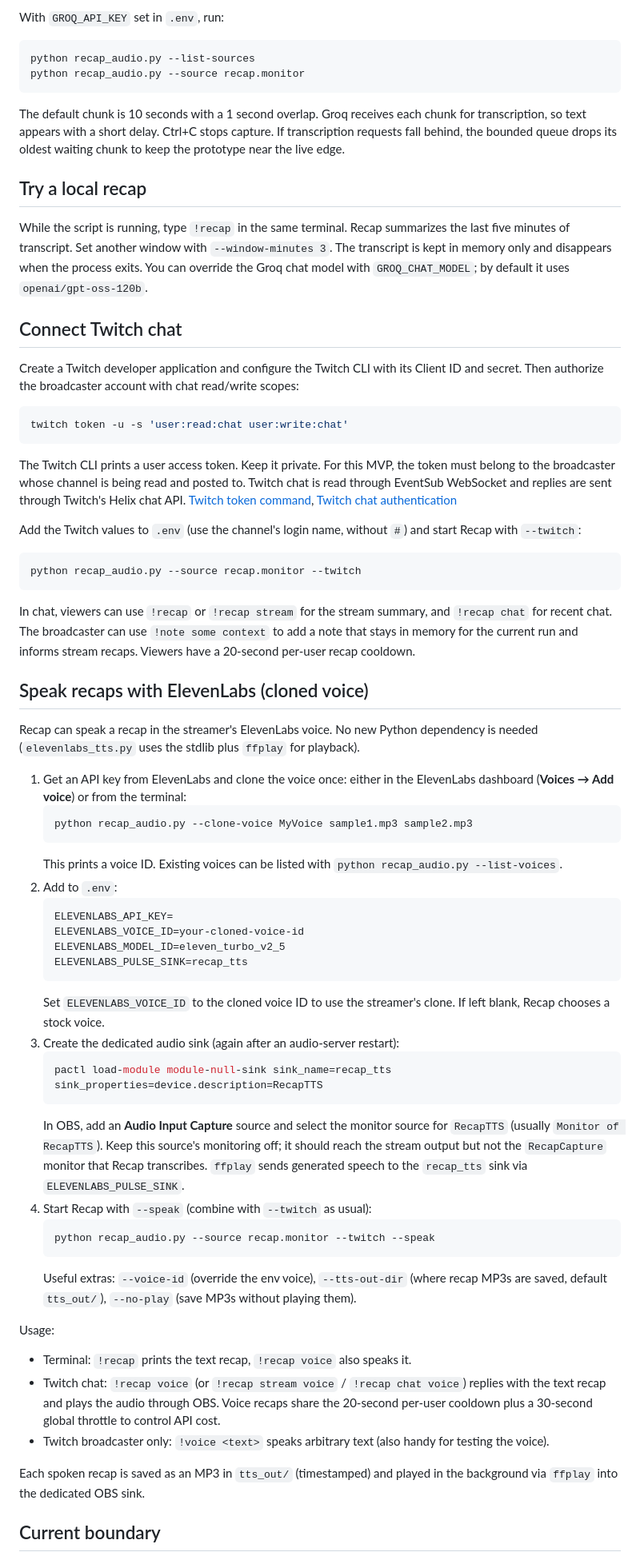
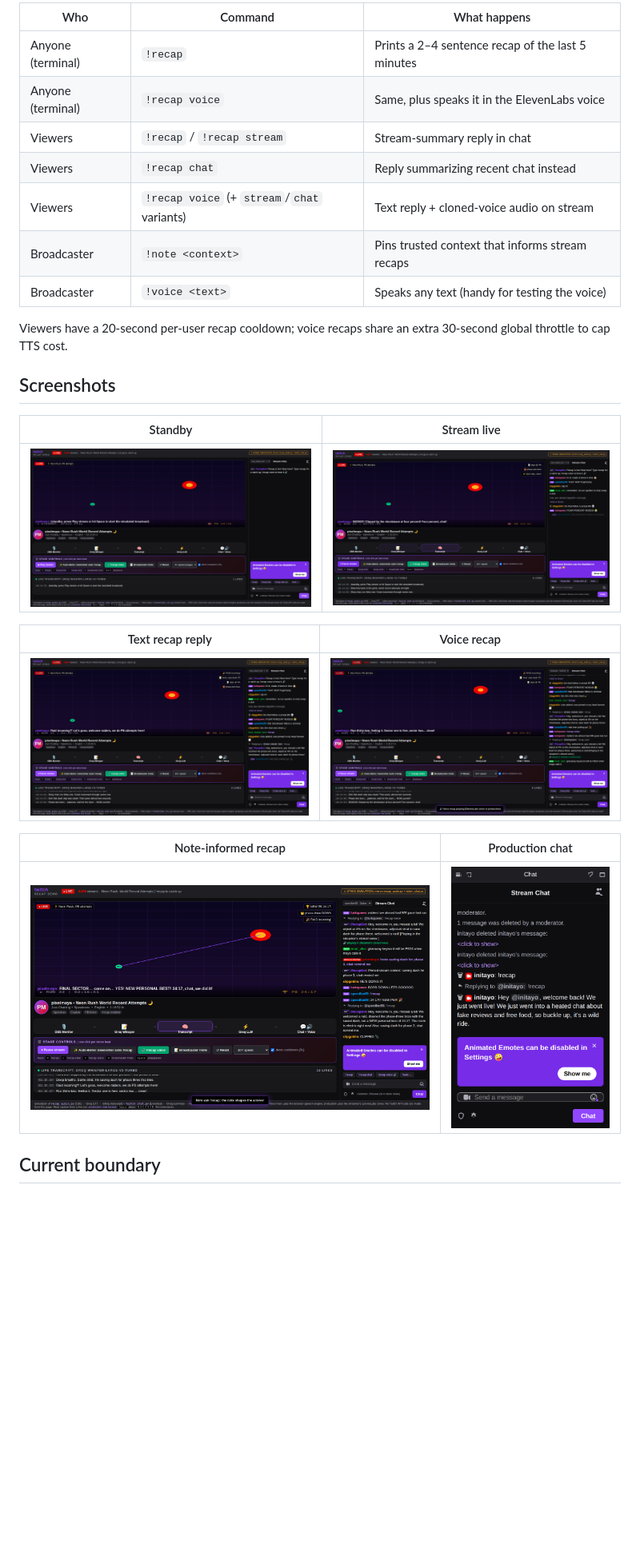
Before and after one commit to ThatLinuxGuyYouKnow/twitch-recap, a Markdown page: README.md, the part around one of its changes. Shown at 80% size. Drawn GitHub-style; pictures changed too: screenshots/01-standby.png (added), screenshots/02-stream-live.png (added), screenshots/03-recap-reply.png (added); blank space fills up the shorter version.

Commit message:
Hackathon README with badges, screenshots, MIT license

````diff
--- a/README.md
+++ b/README.md
@@ -46,70 +70,29 @@ You should see `recap.monitor`. If the source has a different name, pass it with
 
-With `GROQ_API_KEY` set in `.env`, run:
+| Who | Command | What happens |
+|---|---|---|
+| Anyone (terminal) | `!recap` | Prints a 2–4 sentence recap of the last 5 minutes |
+| Anyone (terminal) | `!recap voice` | Same, plus speaks it in the ElevenLabs voice |
+| Viewers | `!recap` / `!recap stream` | Stream-summary reply in chat |
+| Viewers | `!recap chat` | Reply summarizing recent chat instead |
+| Viewers | `!recap voice` (+ `stream`/`chat` variants) | Text reply + cloned-voice audio on stream |
+| Broadcaster | `!note <context>` | Pins trusted context that informs stream recaps |
+| Broadcaster | `!voice <text>` | Speaks any text (handy for testing the voice) |
 
-```bash
-python recap_audio.py --list-sources
-python recap_audio.py --source recap.monitor
-```
+Viewers have a 20-second per-user recap cooldown; voice recaps share an extra 30-second global throttle to cap TTS cost.
 
-The default chunk is 10 seconds with a 1 second overlap. Groq receives each chunk for transcription, so text appears with a short delay. Ctrl+C stops capture. If transcription requests fall behind, the bounded queue drops its oldest waiting chunk to keep the prototype near the live edge.
+## Screenshots
 
-## Try a local recap
+| Standby | Stream live |
+|---|---|
+| ![Standby](screenshots/01-standby.png) | ![Stream live](screenshots/02-stream-live.png) |
 
-While the script is running, type `!recap` in the same terminal. Recap summarizes the last five minutes of transcript. Set another window with `--window-minutes 3`. The transcript is kept in memory only and disappears when the process exits. You can override the Groq chat model with `GROQ_CHAT_MODEL`; by default it uses `openai/gpt-oss-120b`.
+| Text recap reply | Voice recap |
+|---|---|
+| ![Recap reply](screenshots/03-recap-reply.png) | ![Voice recap](screenshots/04-voice-recap.png) |
 
-## Connect Twitch chat
-
-Create a Twitch developer application and configure the Twitch CLI with its Client ID and secret. Then authorize the broadcaster account with chat read/write scopes:
-
-```bash
-twitch token -u -s 'user:read:chat user:write:chat'
-```
-
-The Twitch CLI prints a user access token. Keep it private. For this MVP, the token must belong to the broadcaster whose channel is being read and posted to. Twitch chat is read through EventSub WebSocket and replies are sent through Twitch's Helix chat API. [Twitch token command](https://dev.twitch.tv/docs/cli/token-command/), [Twitch chat authentication](https://dev.twitch.tv/docs/chat/authenticating)
-
-Add the Twitch values to `.env` (use the channel's login name, without `#`) and start Recap with `--twitch`:
-
-```bash
-python recap_audio.py --source recap.monitor --twitch
-```
-
-In chat, viewers can use `!recap` or `!recap stream` for the stream summary, and `!recap chat` for recent chat. The broadcaster can use `!note some context` to add a note that stays in memory for the current run and informs stream recaps. Viewers have a 20-second per-user recap cooldown.
-
-## Speak recaps with ElevenLabs (cloned voice)
-
-Recap can speak a recap in the streamer's ElevenLabs voice. No new Python dependency is needed (`elevenlabs_tts.py` uses the stdlib plus `ffplay` for playback).
-
-1. Get an API key from ElevenLabs and clone the voice once: either in the ElevenLabs dashboard (**Voices → Add voice**) or from the terminal:
-   ```bash
-   python recap_audio.py --clone-voice MyVoice sample1.mp3 sample2.mp3
-   ```
-   This prints a voice ID. Existing voices can be listed with `python recap_audio.py --list-voices`.
-2. Add to `.env`:
-   ```
-   ELEVENLABS_API_KEY=
-   ELEVENLABS_VOICE_ID=your-cloned-voice-id
-   ELEVENLABS_MODEL_ID=eleven_turbo_v2_5
-   ELEVENLABS_PULSE_SINK=recap_tts
-   ```
-   Set `ELEVENLABS_VOICE_ID` to the cloned voice ID to use the streamer's clone. If left blank, Recap chooses a stock voice.
-3. Create the dedicated audio sink (again after an audio-server restart):
-   ```bash
-   pactl load-module module-null-sink sink_name=recap_tts sink_properties=device.description=RecapTTS
-   ```
-   In OBS, add an **Audio Input Capture** source and select the monitor source for `RecapTTS` (usually `Monitor of RecapTTS`). Keep this source's monitoring off; it should reach the stream output but not the `RecapCapture` monitor that Recap transcribes. `ffplay` sends generated speech to the `recap_tts` sink via `ELEVENLABS_PULSE_SINK`.
-4. Start Recap with `--speak` (combine with `--twitch` as usual):
-   ```bash
-   python recap_audio.py --source recap.monitor --twitch --speak
-   ```
-   Useful extras: `--voice-id` (override the env voice), `--tts-out-dir` (where recap MP3s are saved, default `tts_out/`), `--no-play` (save MP3s without playing them).
-
-Usage:
-
-- Terminal: `!recap` prints the text recap, `!recap voice` also speaks it.
-- Twitch chat: `!recap voice` (or `!recap stream voice` / `!recap chat voice`) replies with the text recap and plays the audio through OBS. Voice recaps share the 20-second per-user cooldown plus a 30-second global throttle to control API cost.
-- Twitch broadcaster only: `!voice <text>` speaks arbitrary text (also handy for testing the voice).
-
-Each spoken recap is saved as an MP3 in `tts_out/` (timestamped) and played in the background via `ffplay` into the dedicated OBS sink.
+| Note-informed recap | Production chat |
+|---|---|
+| ![Note recap](screenshots/05-note-recap.png) | ![Production chat](screenshots/06-production-chat.png) |
 
 ## Current boundary
 
````
Also changed, not shown: other parts of README.md (+47 -19 lines), 2 other files.
